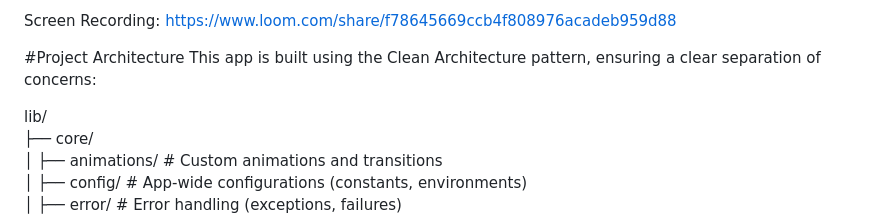
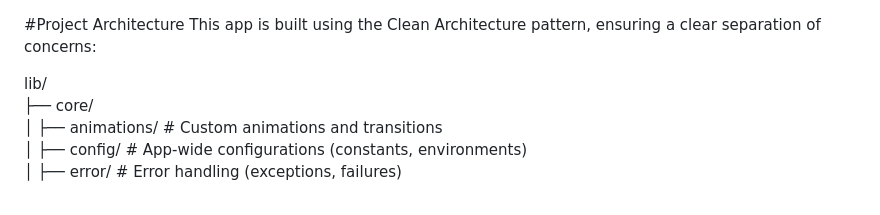
Before and after one commit to MohamedFouad99/dashboard_ecommerce, a Markdown page: README.md, the part around the change. GitHub-like rendering.

```diff
--- a/README.md
+++ b/README.md
@@ -1,4 +1,3 @@
-Screen Recording: https://www.loom.com/share/f78645669ccb4f808976acadeb959d88
 
 #Project Architecture
 This app is built using the Clean Architecture pattern, ensuring a clear separation of concerns:
```
